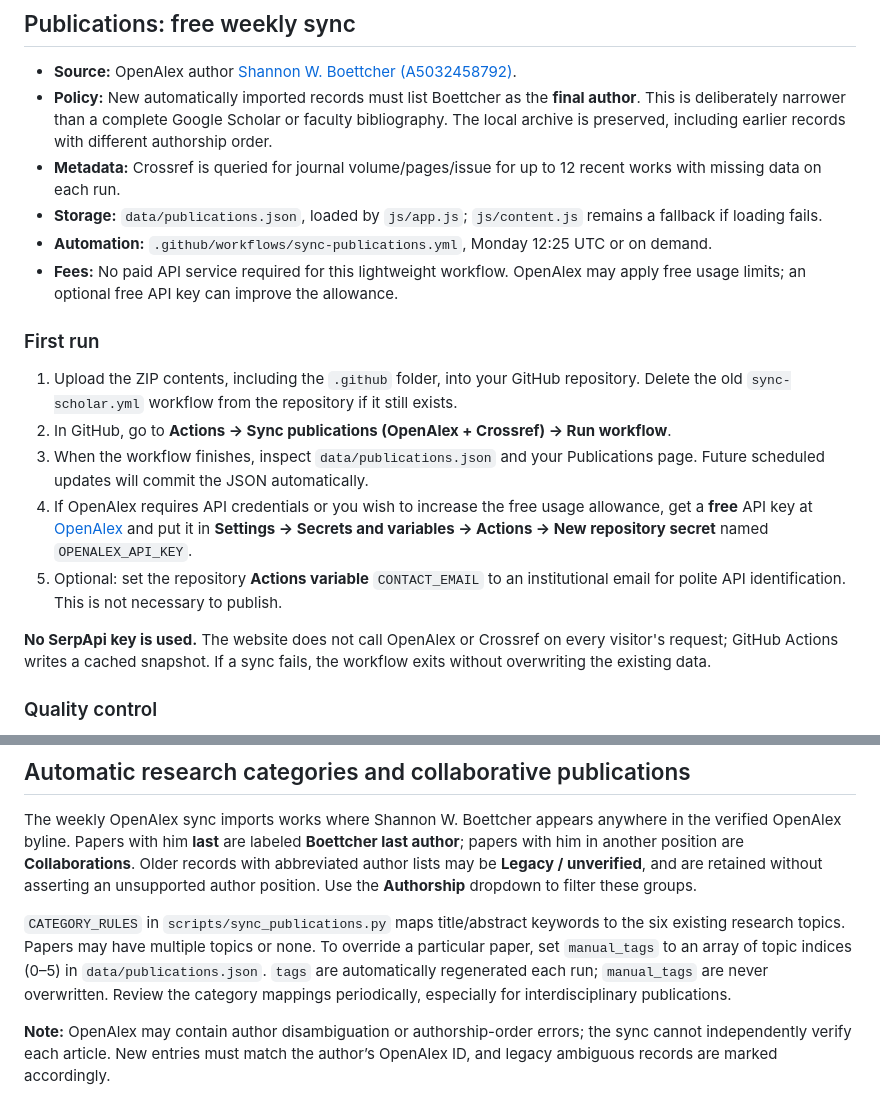
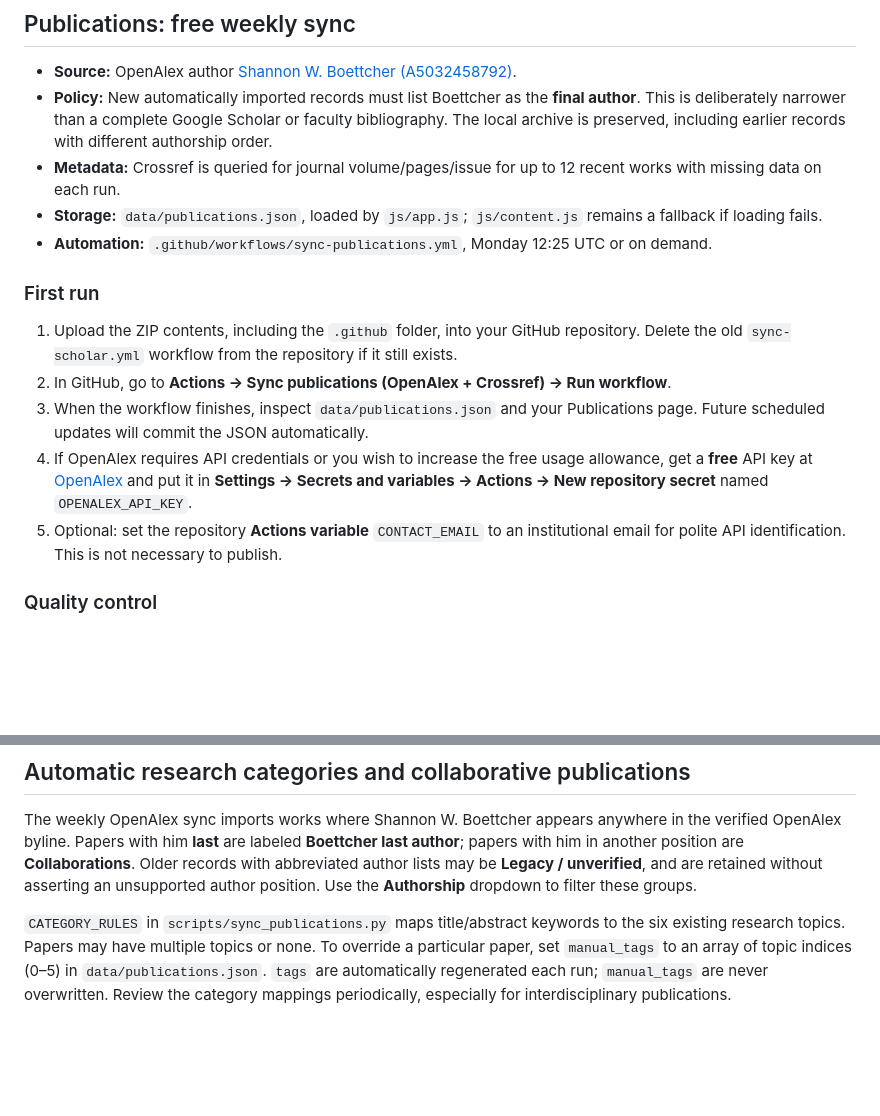
Before and after one commit to BoettcherLab/boettcher-lab, a Markdown page: README.md, 2 parts joined by grey strips. GitHub-like rendering; blank space fills up the shorter version.

Commit message:
Update README to clarify API usage and author errors
Removed unnecessary information about SerpApi key and OpenAlex errors.

```diff
--- a/README.md
+++ b/README.md
@@ -13,7 +13,6 @@ Upload everything in this directory to your existing public GitHub repository, p
 - **Metadata:** Crossref is queried for journal volume/pages/issue for up to 12 recent works with missing data on each run.
 - **Storage:** `data/publications.json`, loaded by `js/app.js`; `js/content.js` remains a fallback if loading fails.
 - **Automation:** `.github/workflows/sync-publications.yml`, Monday 12:25 UTC or on demand.
-- **Fees:** No paid API service required for this lightweight workflow. OpenAlex may apply free usage limits; an optional free API key can improve the allowance.
 
 ### First run
 
@@ -23,7 +22,6 @@ Upload everything in this directory to your existing public GitHub repository, p
 4. If OpenAlex requires API credentials or you wish to increase the free usage allowance, get a **free** API key at [OpenAlex](https://openalex.org/) and put it in **Settings → Secrets and variables → Actions → New repository secret** named `OPENALEX_API_KEY`.
 5. Optional: set the repository **Actions variable** `CONTACT_EMAIL` to an institutional email for polite API identification. This is not necessary to publish.
 
-**No SerpApi key is used.** The website does not call OpenAlex or Crossref on every visitor's request; GitHub Actions writes a cached snapshot. If a sync fails, the workflow exits without overwriting the existing data.
 
 ### Quality control
 
@@ -48,5 +46,3 @@ To run locally: `python -m http.server 8000`, then open `http://localhost:8000`.
 The weekly OpenAlex sync imports works where Shannon W. Boettcher appears anywhere in the verified OpenAlex byline. Papers with him **last** are labeled **Boettcher last author**; papers with him in another position are **Collaborations**. Older records with abbreviated author lists may be **Legacy / unverified**, and are retained without asserting an unsupported author position. Use the **Authorship** dropdown to filter these groups.
 
 `CATEGORY_RULES` in `scripts/sync_publications.py` maps title/abstract keywords to the six existing research topics. Papers may have multiple topics or none. To override a particular paper, set `manual_tags` to an array of topic indices (0–5) in `data/publications.json`. `tags` are automatically regenerated each run; `manual_tags` are never overwritten. Review the category mappings periodically, especially for interdisciplinary publications.
-
-**Note:** OpenAlex may contain author disambiguation or authorship-order errors; the sync cannot independently verify each article. New entries must match the author’s OpenAlex ID, and legacy ambiguous records are marked accordingly.
```
